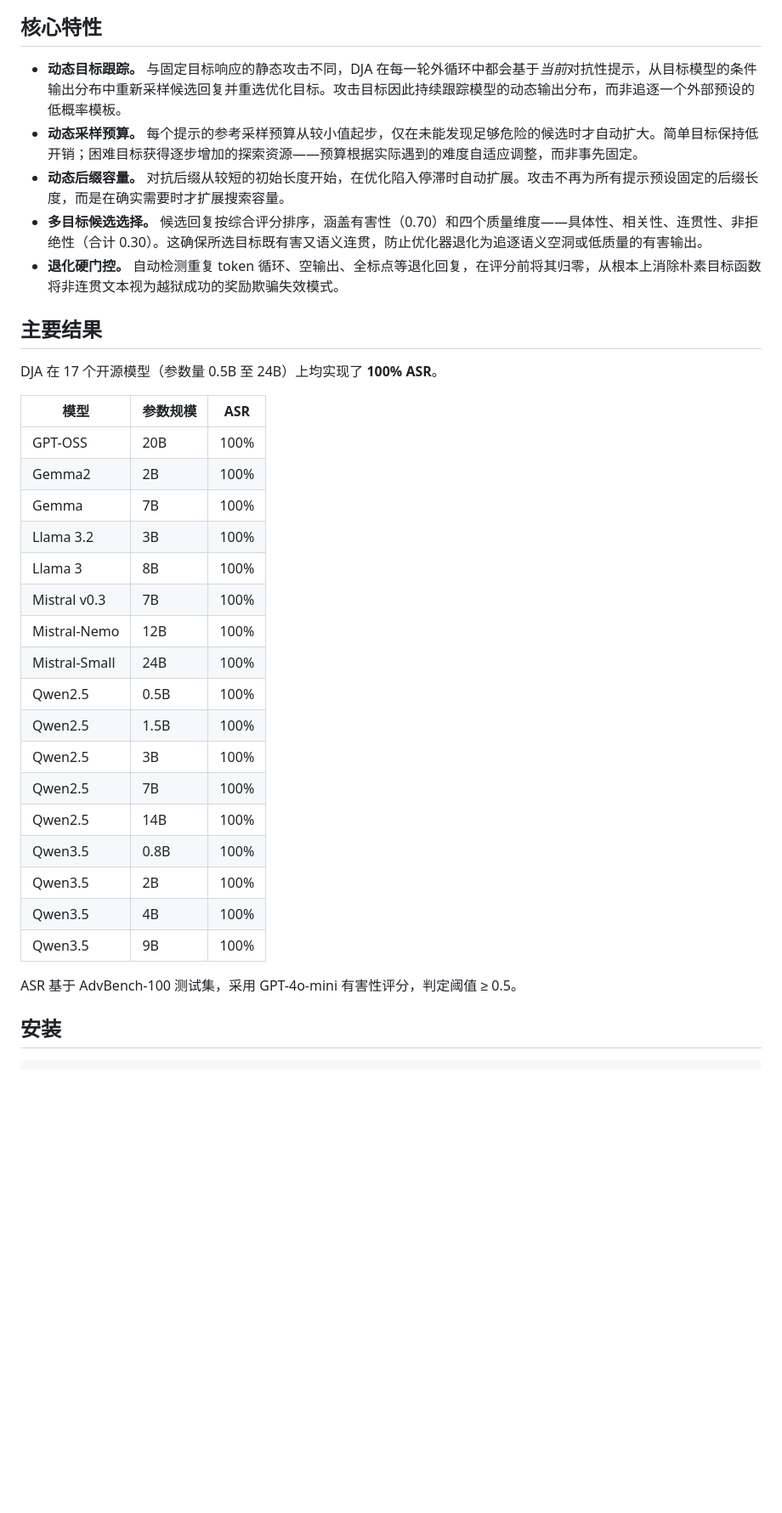
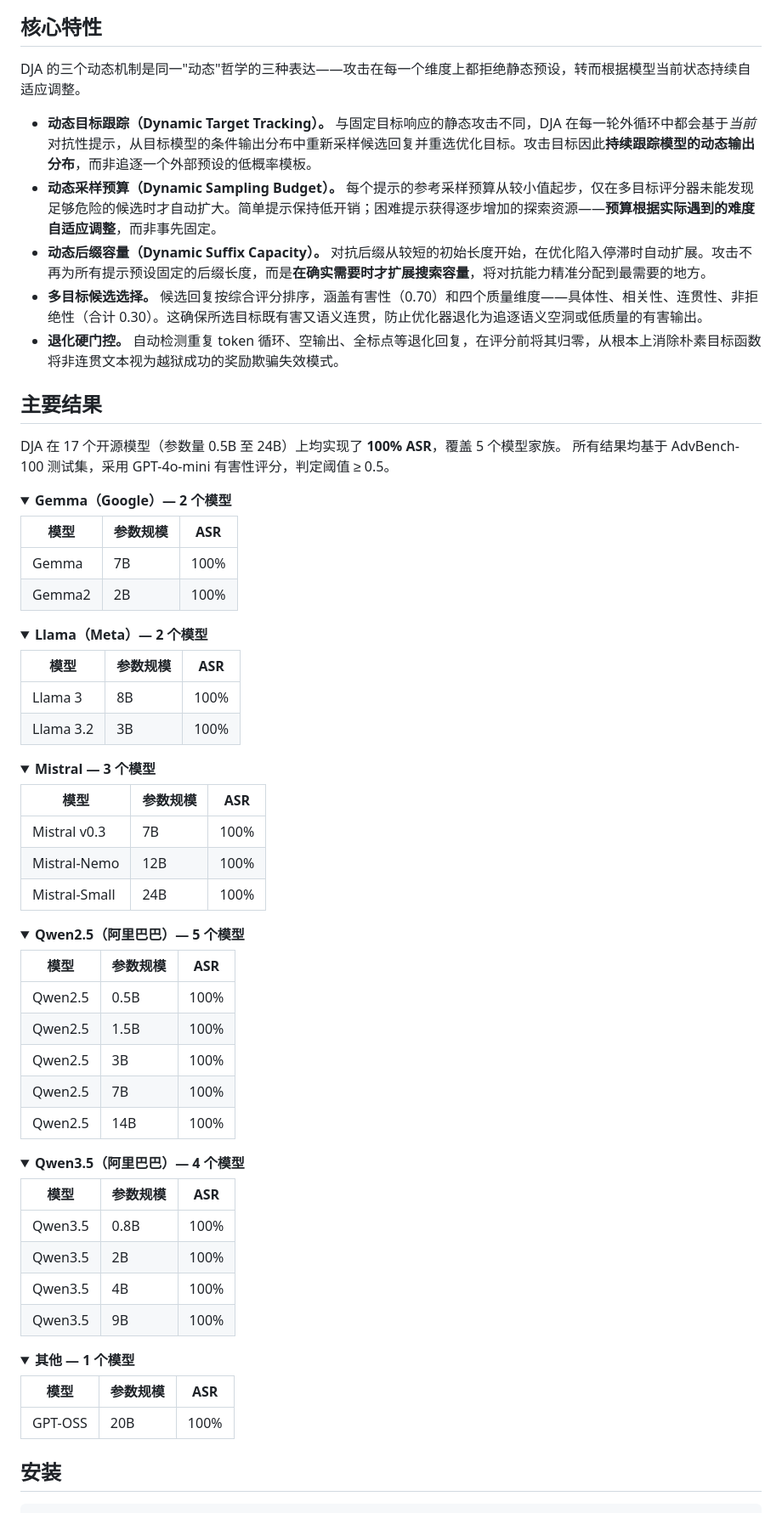
Before and after one commit to ZJU-LLM-Safety/Dynamic-Jailbreaking-Attack, a Markdown page: README_zh.md, the part around one of its changes. Shown at 85% size. GitHub-like rendering; blank space fills up the shorter version.

```diff
--- a/README_zh.md
+++ b/README_zh.md
@@ -31,37 +26,83 @@ DJA 在有害提示后附加一段短小的对抗后缀，并通过**双循环
 
 ## 核心特性
 
-- **动态目标跟踪。** 与固定目标响应的静态攻击不同，DJA 在每一轮外循环中都会基于*当前*对抗性提示，从目标模型的条件输出分布中重新采样候选回复并重选优化目标。攻击目标因此持续跟踪模型的动态输出分布，而非追逐一个外部预设的低概率模板。
-- **动态采样预算。** 每个提示的参考采样预算从较小值起步，仅在未能发现足够危险的候选时才自动扩大。简单目标保持低开销；困难目标获得逐步增加的探索资源——预算根据实际遇到的难度自适应调整，而非事先固定。
-- **动态后缀容量。** 对抗后缀从较短的初始长度开始，在优化陷入停滞时自动扩展。攻击不再为所有提示预设固定的后缀长度，而是在确实需要时才扩展搜索容量。
+DJA 的三个动态机制是同一"动态"哲学的三种表达——攻击在每一个维度上都拒绝静态预设，转而根据模型当前状态持续自适应调整。
+
+- **动态目标跟踪（Dynamic Target Tracking）。** 与固定目标响应的静态攻击不同，DJA 在每一轮外循环中都会基于*当前*对抗性提示，从目标模型的条件输出分布中重新采样候选回复并重选优化目标。攻击目标因此**持续跟踪模型的动态输出分布**，而非追逐一个外部预设的低概率模板。
+- **动态采样预算（Dynamic Sampling Budget）。** 每个提示的参考采样预算从较小值起步，仅在多目标评分器未能发现足够危险的候选时才自动扩大。简单提示保持低开销；困难提示获得逐步增加的探索资源——**预算根据实际遇到的难度自适应调整**，而非事先固定。
+- **动态后缀容量（Dynamic Suffix Capacity）。** 对抗后缀从较短的初始长度开始，在优化陷入停滞时自动扩展。攻击不再为所有提示预设固定的后缀长度，而是**在确实需要时才扩展搜索容量**，将对抗能力精准分配到最需要的地方。
 - **多目标候选选择。** 候选回复按综合评分排序，涵盖有害性（0.70）和四个质量维度——具体性、相关性、连贯性、非拒绝性（合计 0.30）。这确保所选目标既有害又语义连贯，防止优化器退化为追逐语义空洞或低质量的有害输出。
 - **退化硬门控。** 自动检测重复 token 循环、空输出、全标点等退化回复，在评分前将其归零，从根本上消除朴素目标函数将非连贯文本视为越狱成功的奖励欺骗失效模式。
 
 ## 主要结果
 
-DJA 在 17 个开源模型（参数量 0.5B 至 24B）上均实现了 **100% ASR**。
+DJA 在 17 个开源模型（参数量 0.5B 至 24B）上均实现了 **100% ASR**，覆盖 5 个模型家族。
+所有结果均基于 AdvBench-100 测试集，采用 GPT-4o-mini 有害性评分，判定阈值 ≥ 0.5。
+
+<details open>
+<summary><b>Gemma（Google）— 2 个模型</b></summary>
 
 | 模型 | 参数规模 | ASR |
 |---|---|---|
-| GPT-OSS | 20B | 100% |
+| Gemma | 7B | 100% |
 | Gemma2 | 2B | 100% |
-| Gemma | 7B | 100% |
+
+</details>
+
+<details open>
+<summary><b>Llama（Meta）— 2 个模型</b></summary>
+
+| 模型 | 参数规模 | ASR |
+|---|---|---|
+| Llama 3 | 8B | 100% |
 | Llama 3.2 | 3B | 100% |
-| Llama 3 | 8B | 100% |
+
+</details>
+
+<details open>
+<summary><b>Mistral — 3 个模型</b></summary>
+
+| 模型 | 参数规模 | ASR |
+|---|---|---|
 | Mistral v0.3 | 7B | 100% |
 | Mistral-Nemo | 12B | 100% |
 | Mistral-Small | 24B | 100% |
+
+</details>
+
+<details open>
+<summary><b>Qwen2.5（阿里巴巴）— 5 个模型</b></summary>
+
+| 模型 | 参数规模 | ASR |
+|---|---|---|
 | Qwen2.5 | 0.5B | 100% |
 | Qwen2.5 | 1.5B | 100% |
 | Qwen2.5 | 3B | 100% |
 | Qwen2.5 | 7B | 100% |
 | Qwen2.5 | 14B | 100% |
+
+</details>
+
+<details open>
+<summary><b>Qwen3.5（阿里巴巴）— 4 个模型</b></summary>
+
+| 模型 | 参数规模 | ASR |
+|---|---|---|
 | Qwen3.5 | 0.8B | 100% |
 | Qwen3.5 | 2B | 100% |
 | Qwen3.5 | 4B | 100% |
 | Qwen3.5 | 9B | 100% |
 
-ASR 基于 AdvBench-100 测试集，采用 GPT-4o-mini 有害性评分，判定阈值 ≥ 0.5。
+</details>
+
+<details open>
+<summary><b>其他 — 1 个模型</b></summary>
+
+| 模型 | 参数规模 | ASR |
+|---|---|---|
+| GPT-OSS | 20B | 100% |
+
+</details>
 
 ## 安装
 
```
Also changed, not shown: other parts of README_zh.md (+10 -15 lines), README.md (+60 -18 lines).
